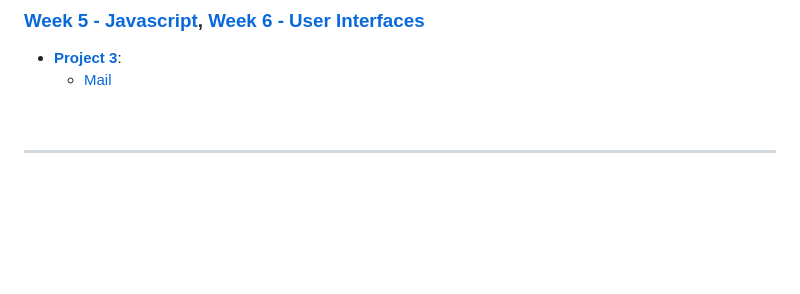
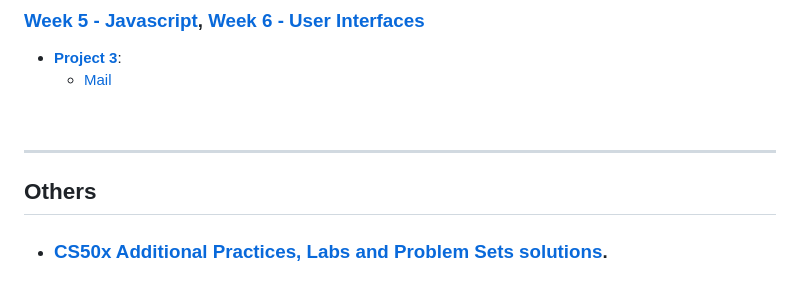
Before and after one commit to iz00/CS50w, a Markdown page: README.md, the part around the change. Drawn GitHub-style; blank space fills up the shorter version.

Commit message:
Add Others section to README

```diff
--- a/README.md
+++ b/README.md
@@ -73,3 +73,6 @@ As per the course's [Policy](https://cs50.harvard.edu/web/honesty/):
   - [Mail](https://github.com/iz00/CS50w/tree/main/project3-mail)
 
 <br><hr>
+
+## Others
+- ### [CS50x Additional Practices, Labs and Problem Sets solutions](https://github.com/iz00/CS50x/).
```
